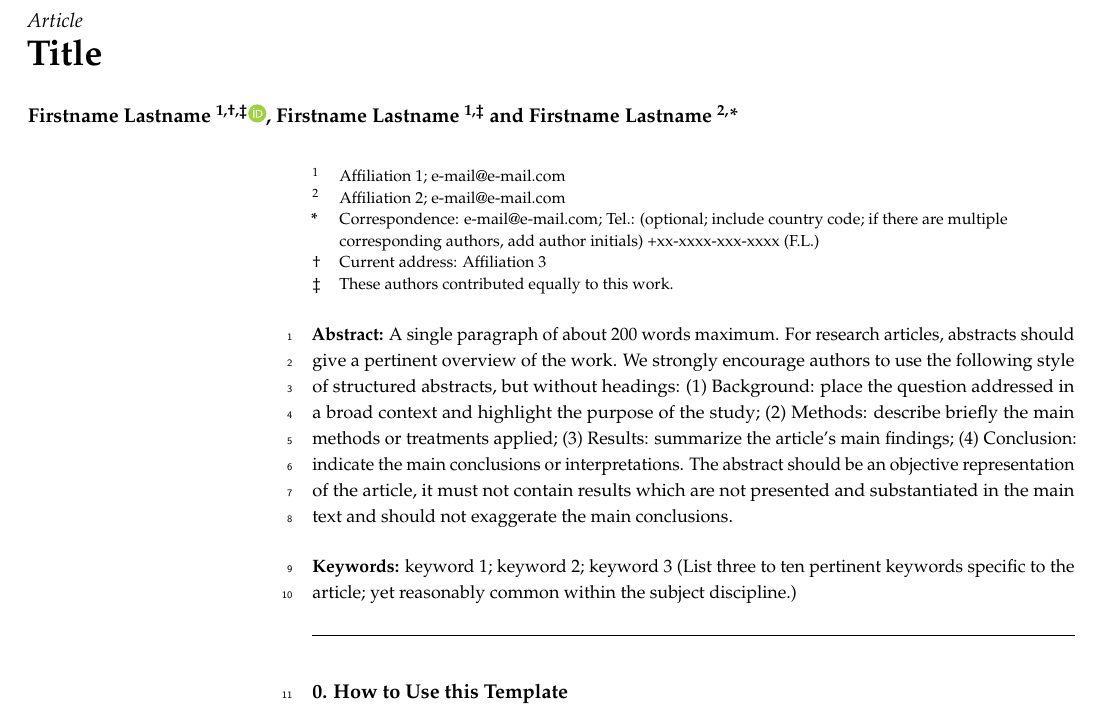
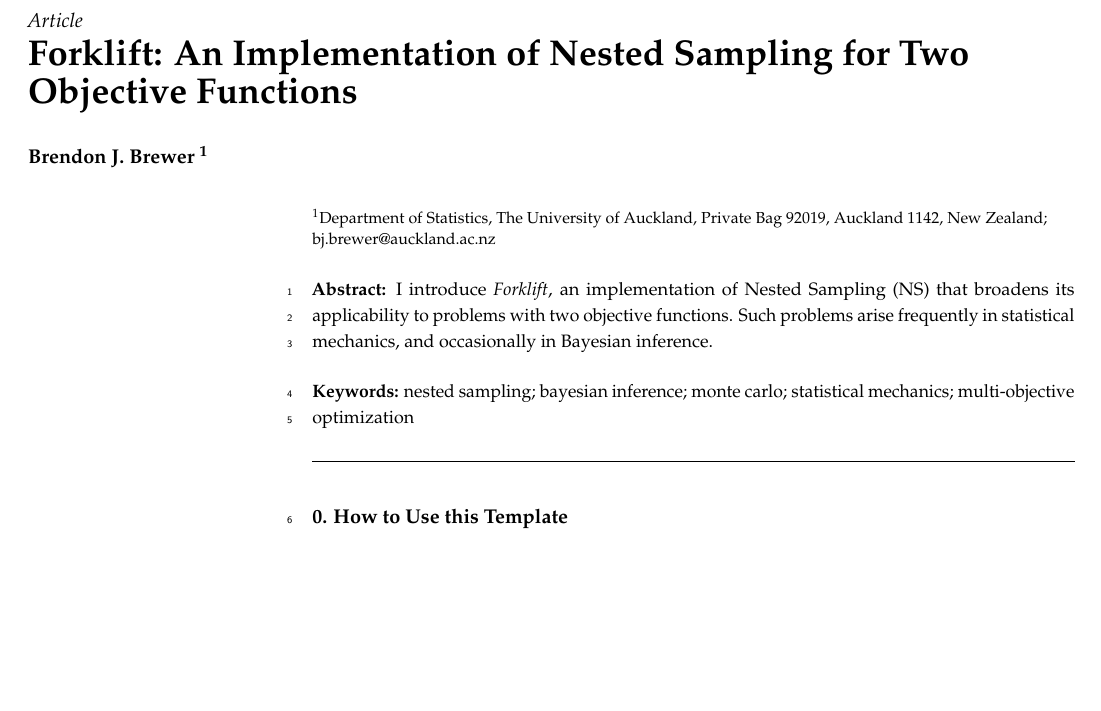
Before and after one commit to eggplantbren/Forklift, a LaTeX paper (paper/ms.tex): part of page 1 of 5, cut so that both start at the same text, the shorter picture padded with empty space. Compiled offline with pdfLaTeX.

Commit message:
small amount of work

```diff
--- a/paper/ms.tex
+++ b/paper/ms.tex
@@ -2,7 +2,7 @@
 %  For support, please attach all files needed for compiling as well as the log file, and specify your operating system, LaTeX version, and LaTeX editor.
 
 %=================================================================
-\documentclass[journal,article,submit,moreauthors,pdftex]{Definitions/mdpi}
+\documentclass[entropy,article,submit,moreauthors,pdftex]{Definitions/mdpi}
 
 % For posting an early version of this manuscript as a preprint, you may use "preprints" as the journal and change "submit" to "accept". The document class line would be, e.g., \documentclass[preprints,article,accept,moreauthors,pdftex]{mdpi}. This is especially recommended for submission to arXiv, where line numbers should be removed before posting. For preprints.org, the editorial staff will make this change immediately prior to posting.
 
@@ -47,7 +47,7 @@
 \issuenum{1}
 \articlenumber{0}
 \pubyear{2021}
-\copyrightyear{2020}
+\copyrightyear{2021}
 %\externaleditor{Academic Editor: Firstname Lastname} % For journal Automation, please change Academic Editor to "Communicated by"
 \datereceived{}
 \dateaccepted{}
@@ -66,36 +66,35 @@
 
 %=================================================================
 % Full title of the paper (Capitalized)
-\Title{Title}
+\Title{Forklift: An Implementation of Nested Sampling for Two Objective Functions}
 
 % MDPI internal command: Title for citation in the left column
-\TitleCitation{Title}
+\TitleCitation{Forklift}
 
 % Author Orchid ID: enter ID or remove command
 \newcommand{\orcidauthorA}{0000-0000-0000-000X} % Add \orcidA{} behind the author's name
 %\newcommand{\orcidauthorB}{0000-0000-0000-000X} % Add \orcidB{} behind the author's name
 
 % Authors, for the paper (add full first names)
-\Author{Firstname Lastname $^{1,\dagger,\ddagger}$\orcidA{}, Firstname Lastname $^{1,\ddagger}$ and Firstname Lastname $^{2,}$*}
+\Author{Brendon J. Brewer $^{1}$}
 
 % MDPI internal command: Authors, for metadata in PDF
-\AuthorNames{Firstname Lastname, Firstname Lastname and Firstname Lastname}
+\AuthorNames{Brendon Brewer}
 
 % MDPI internal command: Authors, for citation in the left column
-\AuthorCitation{Lastname, F.; Lastname, F.; Lastname, F.}
+\AuthorCitation{Brewer, B. J.}
 % If this is a Chicago style journal: Lastname, Firstname, Firstname Lastname, and Firstname Lastname.
 
 % Affiliations / Addresses (Add [1] after \address if there is only one affiliation.)
-\address{%
-$^{1}$ \quad Affiliation 1; e-mail@e-mail.com\\
-$^{2}$ \quad Affiliation 2; e-mail@e-mail.com}
+\address[1]{$^{1}$Department of Statistics, The University of Auckland,
+Private Bag 92019, Auckland 1142, New Zealand; bj.brewer@auckland.ac.nz}
 
 % Contact information of the corresponding author
-\corres{Correspondence: e-mail@e-mail.com; Tel.: (optional; include country code; if there are multiple corresponding authors, add author initials) +xx-xxxx-xxx-xxxx (F.L.)}
+%\corres{Correspondence: e-mail@e-mail.com; Tel.: (optional; include country code; if there are multiple corresponding authors, add author initials) +xx-xxxx-xxx-xxxx (F.L.)}
 
 % Current address and/or shared authorship
-\firstnote{Current address: Affiliation 3}
-\secondnote{These authors contributed equally to this work.}
+%\firstnote{Current address: Affiliation 3}
+%\secondnote{These authors contributed equally to this work.}
 % The commands \thirdnote{} till \eighthnote{} are available for further notes
 
 %\simplesumm{} % Simple summary
@@ -103,10 +102,13 @@
 %\conference{} % An extended version of a conference paper
 
 % Abstract (Do not insert blank lines, i.e. \\)
-\abstract{A single paragraph of about 200 words maximum. For research articles, abstracts should give a pertinent overview of the work. We strongly encourage authors to use the following style of structured abstracts, but without headings: (1) Background: place the question addressed in a broad context and highlight the purpose of the study; (2) Methods: describe briefly the main methods or treatments applied; (3) Results: summarize the article's main findings; (4) Conclusion: indicate the main conclusions or interpretations. The abstract should be an objective representation of the article, it must not contain results which are not presented and substantiated in the main text and should not exaggerate the main conclusions.}
+\abstract{I introduce {\em Forklift}, an implementation of Nested Sampling (NS)
+that broadens its applicability to problems with two objective functions.
+Such problems arise frequently in statistical mechanics, and occasionally in
+Bayesian inference.}
 
 % Keywords
-\keyword{keyword 1; keyword 2; keyword 3 (List three to ten pertinent keywords specific to the article; yet reasonably common within the subject discipline.)}
+\keyword{nested sampling; bayesian inference; monte carlo; statistical mechanics; multi-objective optimization}
 
 % The fields PACS, MSC, and JEL may be left empty or commented out if not applicable
 %\PACS{J0101}
```
Also changed, not shown: paper/ms.tex (2 more changed lines).
